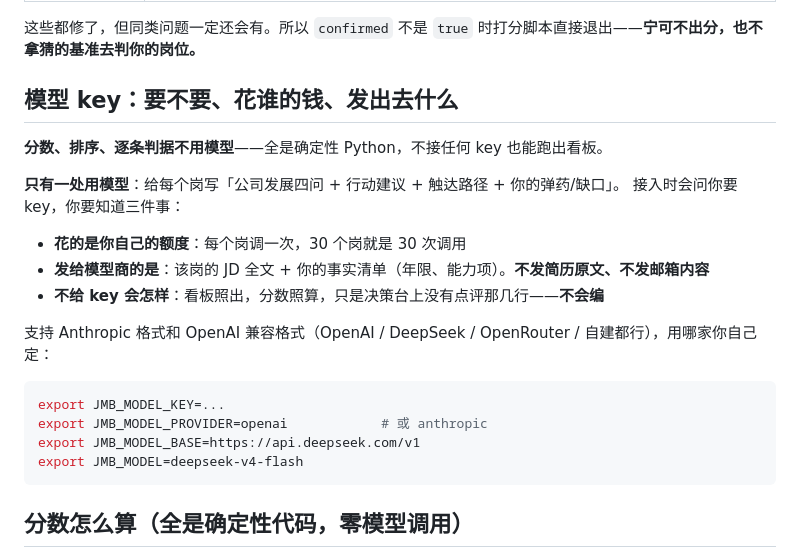
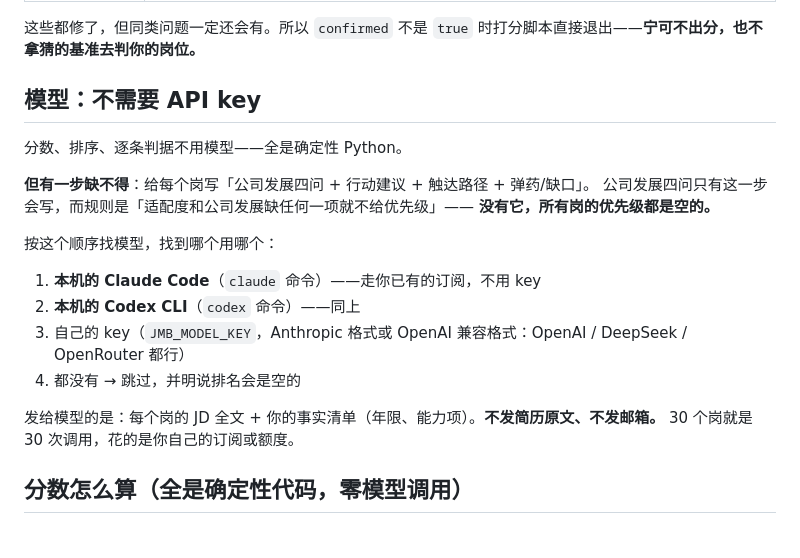
Before and after one commit to Bella-h12/job-match-board, a Markdown page: README.md, the part around the change. Rendered like a GitHub page.

Commit message:
README：模型那段改成「不需要 API key」
Co-Authored-By: Claude Opus 5 (1M context) <noreply@anthropic.com>
Claude-Session: https://claude.ai/code/session_018rq4mR5YXGcfZWdkB3TXda

````diff
--- a/README.md
+++ b/README.md
@@ -36,25 +36,23 @@ python3 start.py
 
 这些都修了，但同类问题一定还会有。所以 `confirmed` 不是 `true` 时打分脚本直接退出——**宁可不出分，也不拿猜的基准去判你的岗位。**
 
-## 模型 key：要不要、花谁的钱、发出去什么
+## 模型：不需要 API key
 
-**分数、排序、逐条判据不用模型**——全是确定性 Python，不接任何 key 也能跑出看板。
+分数、排序、逐条判据不用模型——全是确定性 Python。
 
-**只有一处用模型**：给每个岗写「公司发展四问 + 行动建议 + 触达路径 + 你的弹药/缺口」。
-接入时会问你要 key，你要知道三件事：
+**但有一步缺不得**：给每个岗写「公司发展四问 + 行动建议 + 触达路径 + 弹药/缺口」。
+公司发展四问只有这一步会写，而规则是「适配度和公司发展缺任何一项就不给优先级」——
+**没有它，所有岗的优先级都是空的。**
 
-- **花的是你自己的额度**：每个岗调一次，30 个岗就是 30 次调用
-- **发给模型商的是**：该岗的 JD 全文 + 你的事实清单（年限、能力项）。**不发简历原文、不发邮箱内容**
-- **不给 key 会怎样**：看板照出，分数照算，只是决策台上没有点评那几行——**不会编**
+按这个顺序找模型，找到哪个用哪个：
 
-支持 Anthropic 格式和 OpenAI 兼容格式（OpenAI / DeepSeek / OpenRouter / 自建都行），用哪家你自己定：
+1. **本机的 Claude Code**（`claude` 命令）——走你已有的订阅，不用 key
+2. **本机的 Codex CLI**（`codex` 命令）——同上
+3. 自己的 key（`JMB_MODEL_KEY`，Anthropic 格式或 OpenAI 兼容格式：OpenAI / DeepSeek / OpenRouter 都行）
+4. 都没有 → 跳过，并明说排名会是空的
 
-```bash
-export JMB_MODEL_KEY=...
-export JMB_MODEL_PROVIDER=openai            # 或 anthropic
-export JMB_MODEL_BASE=https://api.deepseek.com/v1
-export JMB_MODEL=deepseek-v4-flash
-```
+发给模型的是：每个岗的 JD 全文 + 你的事实清单（年限、能力项）。**不发简历原文、不发邮箱。**
+30 个岗就是 30 次调用，花的是你自己的订阅或额度。
 
 ## 分数怎么算（全是确定性代码，零模型调用）
 
````
